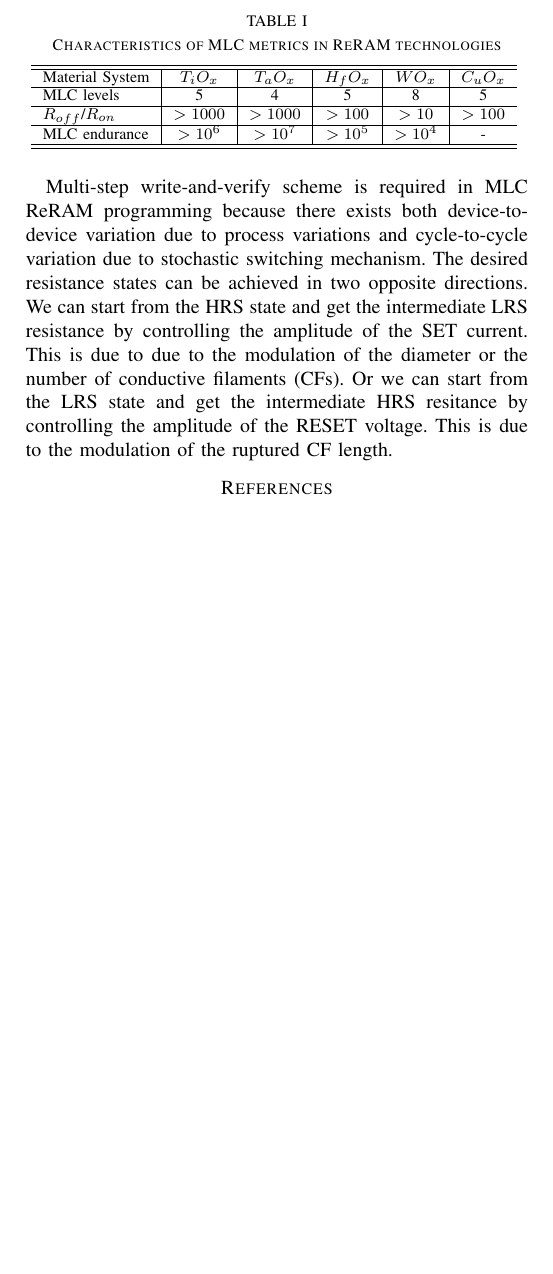
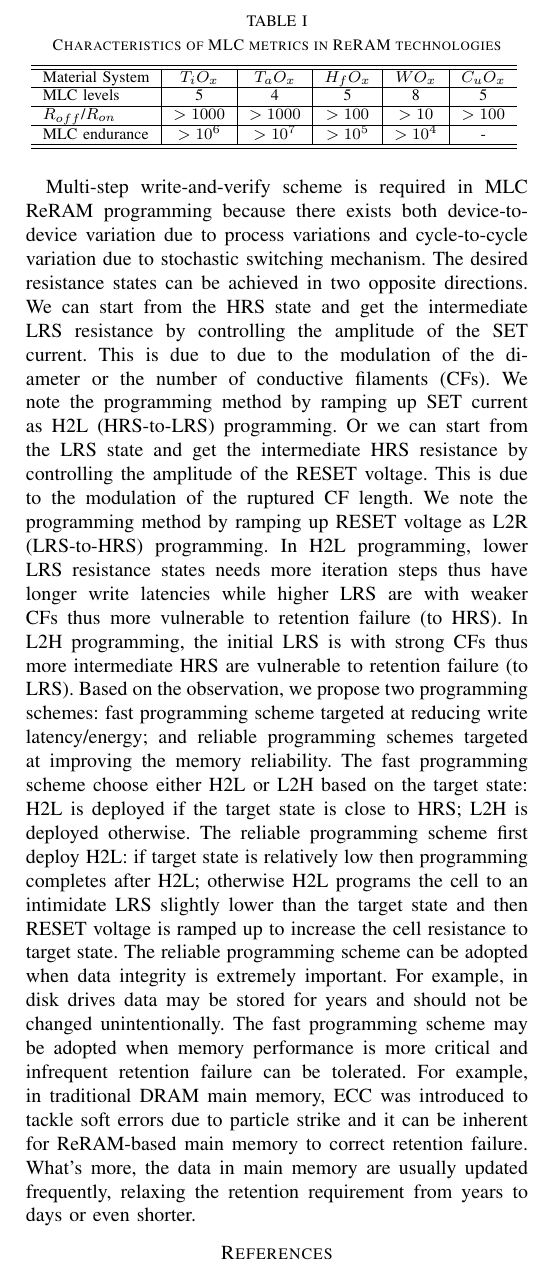
Before and after one commit to ominux/marrclm, a LaTeX paper (top.tex, which reads introduction.tex): part of page 2 of 2, cut so that both start at the same text, the shorter picture padded with empty space. Compiled offline with pdfLaTeX.

Commit message:
updated introduction

```diff
--- a/introduction.tex
+++ b/introduction.tex
@@ -27,4 +27,4 @@ MLC endurance  & $>10^6$ & $>10^7$ & $>10^5$ & $>10^4$ & -\\
 \vspace{-10pt}
 \end{table}
 
-Multi-step write-and-verify scheme is required in MLC ReRAM programming because there exists both device-to-device variation due to process variations and cycle-to-cycle variation due to stochastic switching mechanism. The desired resistance states can be achieved in two opposite directions. We can start from the HRS state and get the intermediate LRS resistance by controlling the amplitude of the SET current. This is due to due to the modulation of the diameter or the number of conductive filaments (CFs). Or we can start from the LRS state and get the intermediate HRS resitance by controlling the amplitude of the RESET voltage. This is due to the modulation of the ruptured CF length.
+Multi-step write-and-verify scheme is required in MLC ReRAM programming because there exists both device-to-device variation due to process variations and cycle-to-cycle variation due to stochastic switching mechanism. The desired resistance states can be achieved in two opposite directions. We can start from the HRS state and get the intermediate LRS resistance by controlling the amplitude of the SET current. This is due to due to the modulation of the diameter or the number of conductive filaments (CFs). We note the programming method by ramping up SET current as H2L (HRS-to-LRS) programming. Or we can start from the LRS state and get the intermediate HRS resistance by controlling the amplitude of the RESET voltage. This is due to the modulation of the ruptured CF length. We note the programming method by ramping up RESET voltage as L2R (LRS-to-HRS) programming. In H2L programming, lower LRS resistance states needs more iteration steps thus have longer write latencies while higher LRS are with weaker CFs thus more vulnerable to retention failure (to HRS). In L2H programming, the initial LRS is with strong CFs thus more intermediate HRS are vulnerable to retention failure (to LRS). Based on the observation, we propose two programming schemes: fast programming scheme targeted at reducing write latency/energy; and reliable programming schemes targeted at improving the memory reliability. The fast programming scheme choose either H2L or L2H based on the target state: H2L is deployed if the target state is close to HRS; L2H is deployed otherwise. The reliable programming scheme first deploy H2L: if target state is relatively low then programming completes after H2L; otherwise H2L programs the cell to an intimidate LRS slightly lower than the target state and then RESET voltage is ramped up to increase the cell resistance to target state. The reliable programming scheme can be adopted when data integrity is extremely important. For example, in disk drives data may be stored for years and should not be changed unintentionally. The fast programming scheme may be adopted when memory performance is more critical and infrequent retention failure can be tolerated. For example, in traditional DRAM main memory, ECC was introduced to tackle soft errors due to particle strike and it can be inherent for ReRAM-based main memory to correct retention failure. What's more, the data in main memory are usually updated frequently, relaxing the retention requirement from years to days or even shorter.
```
Also changed, not shown: abstract.tex (+1 -1 lines).
